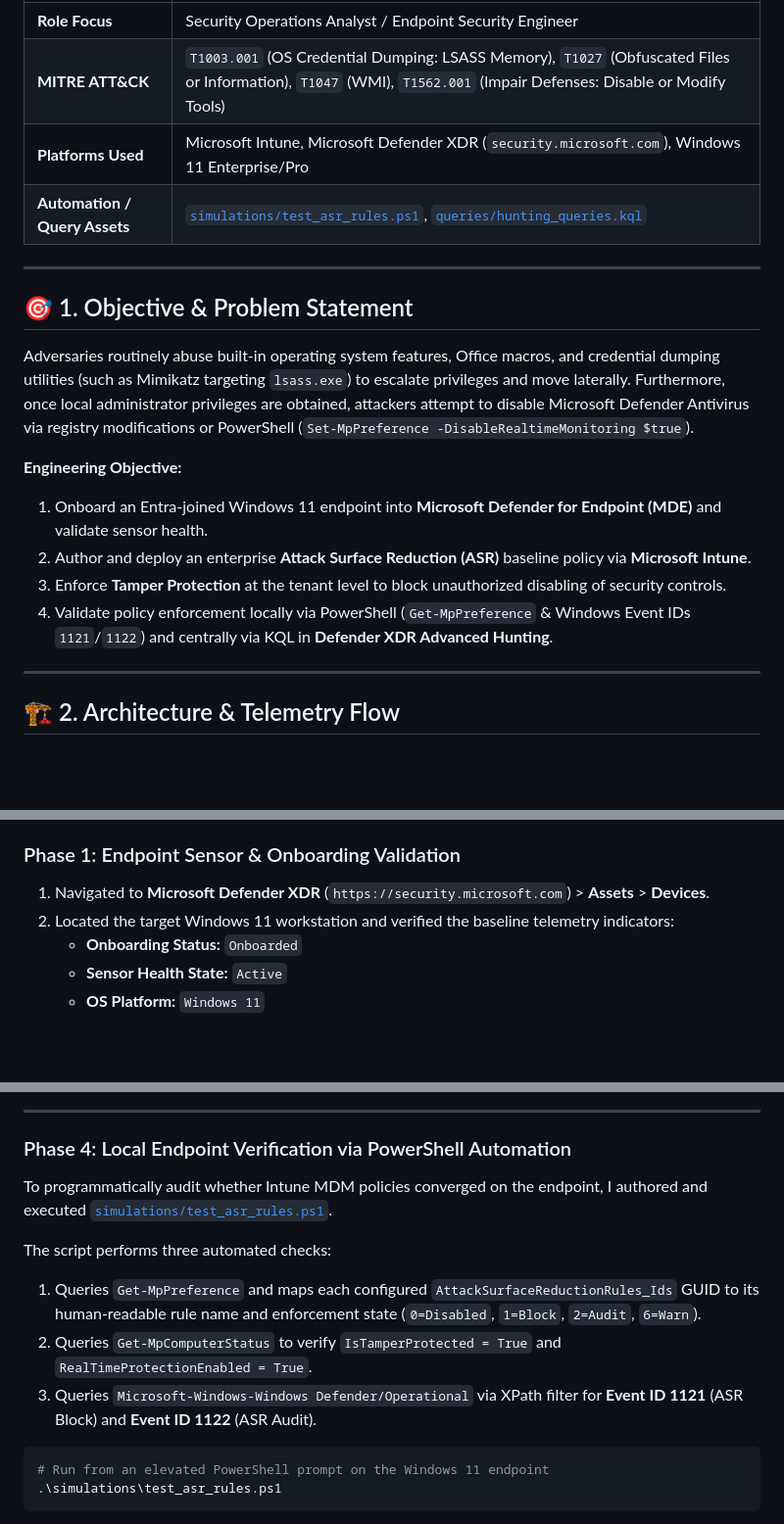
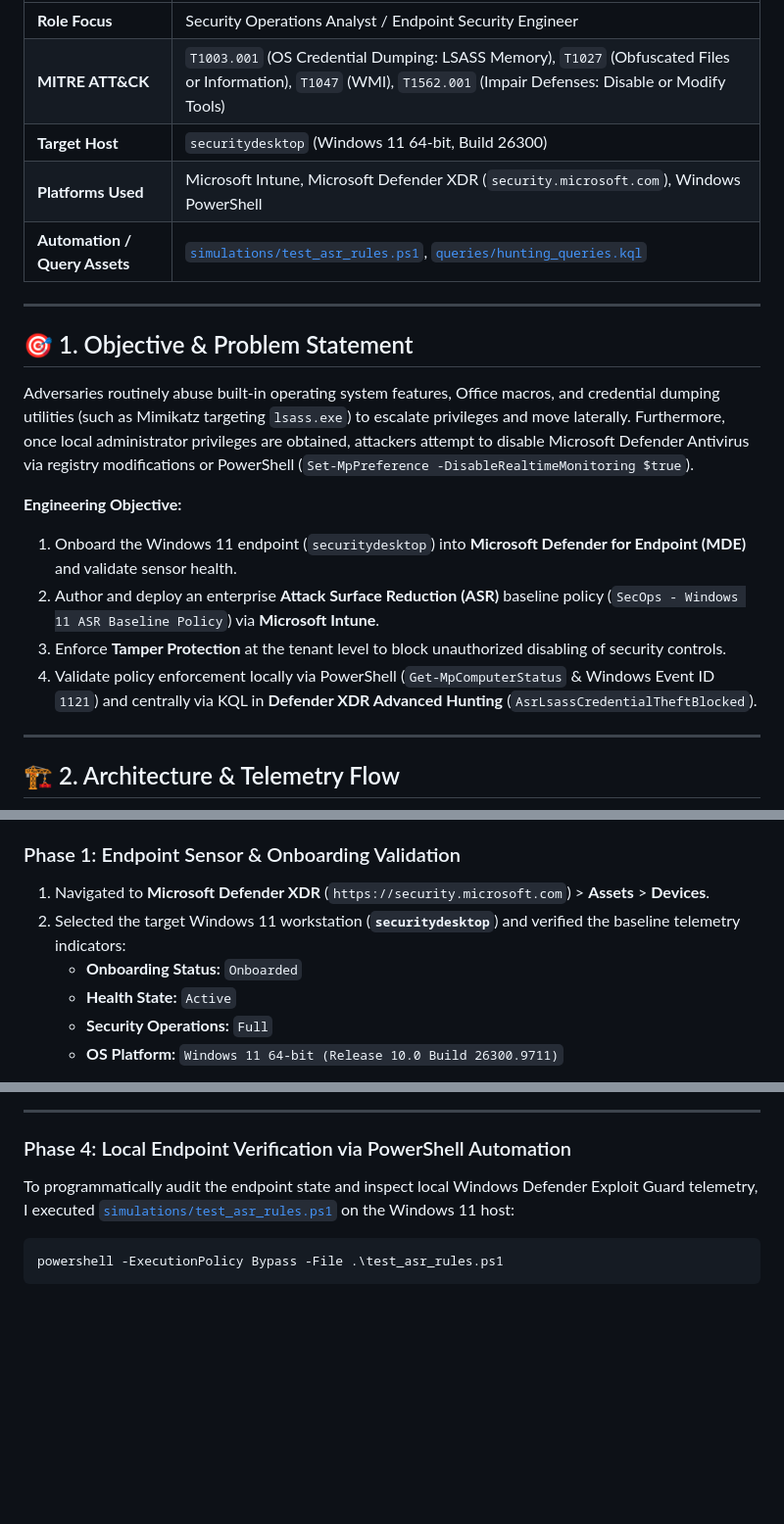
Before and after one commit to mufticyberpro/mufticyberpro, a Markdown page: microsoft-soc-xdr-sentinel-labs/case-studies/01_Endpoint_Hardening_and_ASR.md, 3 parts joined by grey strips. Shown at 98% size. GitHub-like rendering; blank space fills up the shorter version.

Commit message:
Sync Case Study 01 live screenshots and remove placeholder notes

````diff
--- a/microsoft-soc-xdr-sentinel-labs/case-studies/01_Endpoint_Hardening_and_ASR.md
+++ b/microsoft-soc-xdr-sentinel-labs/case-studies/01_Endpoint_Hardening_and_ASR.md
@@ -4,7 +4,8 @@
 | :--- | :--- |
 | **Role Focus** | Security Operations Analyst / Endpoint Security Engineer |
 | **MITRE ATT&CK** | `T1003.001` (OS Credential Dumping: LSASS Memory), `T1027` (Obfuscated Files or Information), `T1047` (WMI), `T1562.001` (Impair Defenses: Disable or Modify Tools) |
-| **Platforms Used** | Microsoft Intune, Microsoft Defender XDR (`security.microsoft.com`), Windows 11 Enterprise/Pro |
+| **Target Host** | `securitydesktop` (Windows 11 64-bit, Build 26300) |
+| **Platforms Used** | Microsoft Intune, Microsoft Defender XDR (`security.microsoft.com`), Windows PowerShell |
 | **Automation / Query Assets** | [`simulations/test_asr_rules.ps1`](../simulations/test_asr_rules.ps1), [`queries/hunting_queries.kql`](../queries/hunting_queries.kql) |
 
 ---
@@ -14,10 +15,10 @@
 Adversaries routinely abuse built-in operating system features, Office macros, and credential dumping utilities (such as Mimikatz targeting `lsass.exe`) to escalate privileges and move laterally. Furthermore, once local administrator privileges are obtained, attackers attempt to disable Microsoft Defender Antivirus via registry modifications or PowerShell (`Set-MpPreference -DisableRealtimeMonitoring $true`).
 
 **Engineering Objective:**
-1. Onboard an Entra-joined Windows 11 endpoint into **Microsoft Defender for Endpoint (MDE)** and validate sensor health.
-2. Author and deploy an enterprise **Attack Surface Reduction (ASR)** baseline policy via **Microsoft Intune**.
+1. Onboard the Windows 11 endpoint (`securitydesktop`) into **Microsoft Defender for Endpoint (MDE)** and validate sensor health.
+2. Author and deploy an enterprise **Attack Surface Reduction (ASR)** baseline policy (`SecOps - Windows 11 ASR Baseline Policy`) via **Microsoft Intune**.
 3. Enforce **Tamper Protection** at the tenant level to block unauthorized disabling of security controls.
-4. Validate policy enforcement locally via PowerShell (`Get-MpPreference` & Windows Event IDs `1121`/`1122`) and centrally via KQL in **Defender XDR Advanced Hunting**.
+4. Validate policy enforcement locally via PowerShell (`Get-MpComputerStatus` & Windows Event ID `1121`) and centrally via KQL in **Defender XDR Advanced Hunting** (`AsrLsassCredentialTheftBlocked`).
 
 ---
 
@@ -37,8 +38,9 @@ flowchart TD
 
 ### Phase 1: Endpoint Sensor & Onboarding Validation
 1. Navigated to **Microsoft Defender XDR** (`https://security.microsoft.com`) > **Assets** > **Devices**.
-2. Located the target Windows 11 workstation and verified the baseline telemetry indicators:
+2. Selected the target Windows 11 workstation (**`securitydesktop`**) and verified the baseline telemetry indicators:
    - **Onboarding Status:** `Onboarded`
-   - **Sensor Health State:** `Active`
-   - **OS Platform:** `Windows 11`
+   - **Health State:** `Active`
+   - **Security Operations:** `Full`
+   - **OS Platform:** `Windows 11 64-bit (Release 10.0 Build 26300.9711)`
 
@@ -75,15 +77,9 @@ In **Microsoft Intune** (`https://intune.microsoft.com` > **Endpoint security**
 ---
 
 ### Phase 4: Local Endpoint Verification via PowerShell Automation
-To programmatically audit whether Intune MDM policies converged on the endpoint, I authored and executed [`simulations/test_asr_rules.ps1`](../simulations/test_asr_rules.ps1).
-
-The script performs three automated checks:
-1. Queries `Get-MpPreference` and maps each configured `AttackSurfaceReductionRules_Ids` GUID to its human-readable rule name and enforcement state (`0=Disabled`, `1=Block`, `2=Audit`, `6=Warn`).
-2. Queries `Get-MpComputerStatus` to verify `IsTamperProtected = True` and `RealTimeProtectionEnabled = True`.
-3. Queries `Microsoft-Windows-Windows Defender/Operational` via XPath filter for **Event ID 1121** (ASR Block) and **Event ID 1122** (ASR Audit).
+To programmatically audit the endpoint state and inspect local Windows Defender Exploit Guard telemetry, I executed [`simulations/test_asr_rules.ps1`](../simulations/test_asr_rules.ps1) on the Windows 11 host:
 
 ```powershell
-# Run from an elevated PowerShell prompt on the Windows 11 endpoint
-.\simulations\test_asr_rules.ps1
+powershell -ExecutionPolicy Bypass -File .\test_asr_rules.ps1
 ```
 
````
Also changed, not shown: other parts of microsoft-soc-xdr-sentinel-labs/case-studies/01_Endpoint_Hardening_and_ASR.md (+35 -24 lines), microsoft-soc-xdr-sentinel-labs/screenshots/case01_01_device_onboarded.png (added), microsoft-soc-xdr-sentinel-labs/screenshots/case01_02_intune_asr_policy.png (added), microsoft-soc-xdr-sentinel-labs/screenshots/case01_03_tamper_protection.png (added), microsoft-soc-xdr-sentinel-labs/screenshots/case01_04_powershell_asr_verification.png (added), microsoft-soc-xdr-sentinel-labs/screenshots/case01_05_kql_asr_hunting.png (added).
